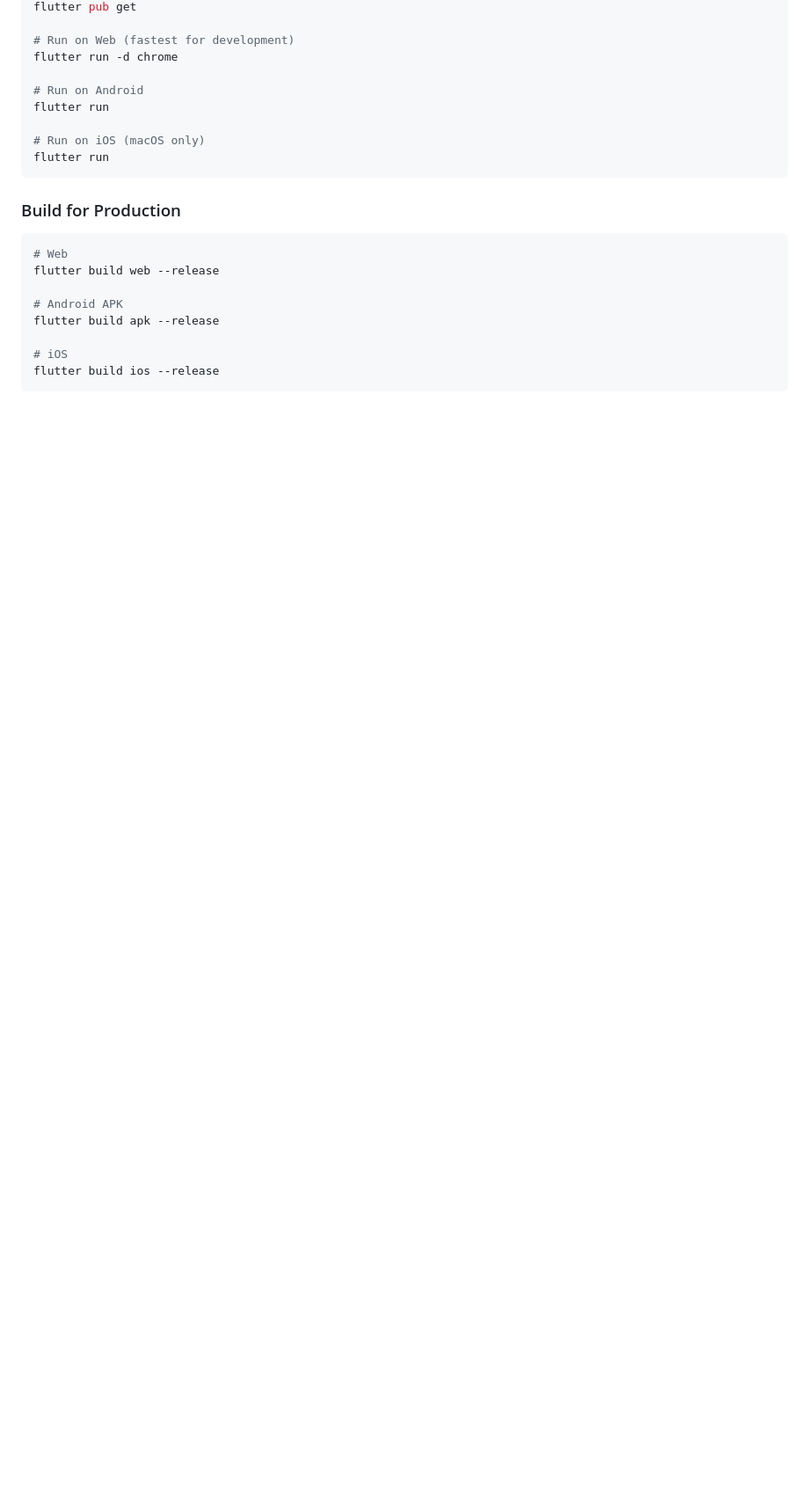
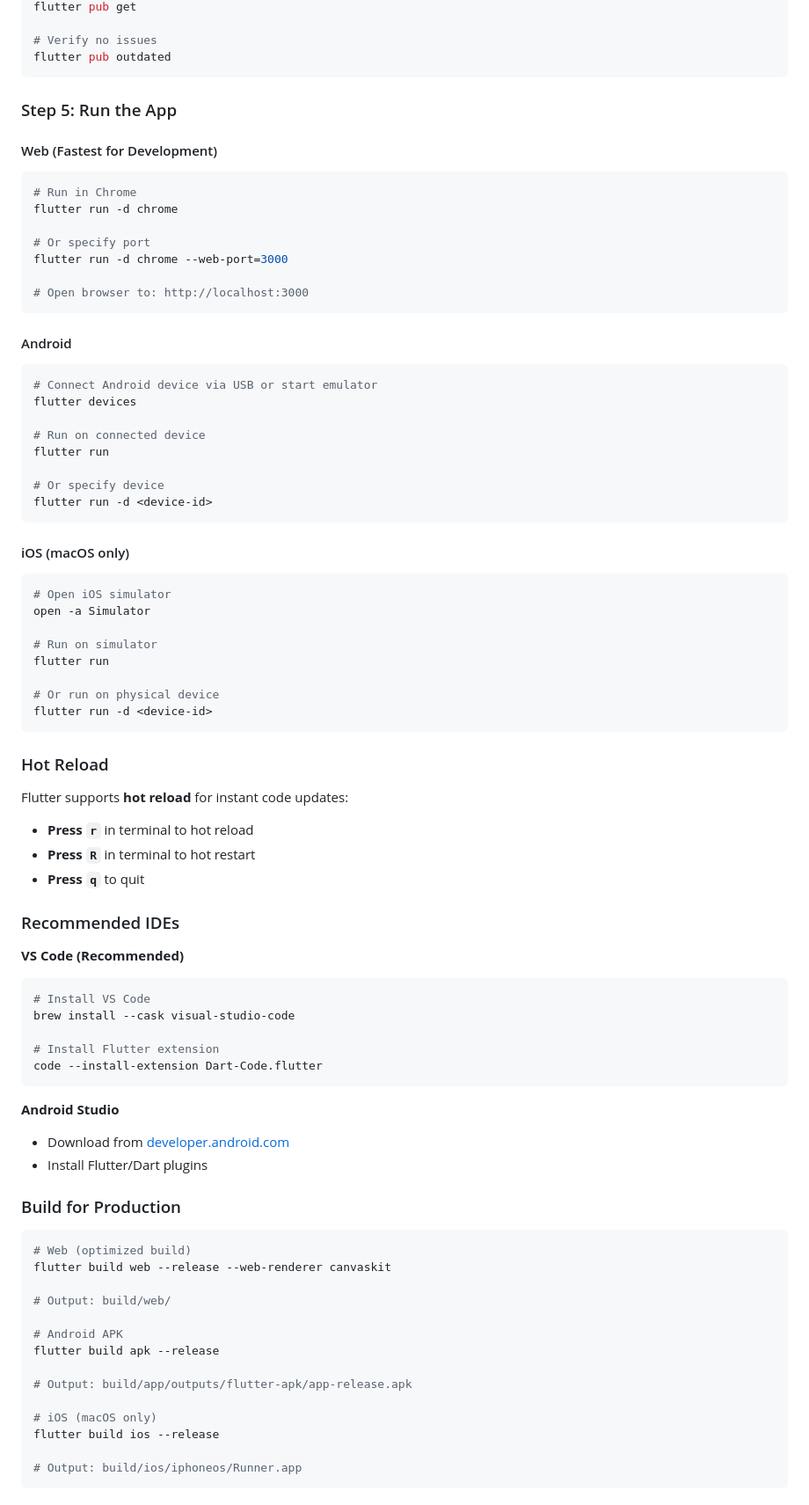
Before and after one commit to gshiva/hotgeo, a Markdown page: README.md, the part around one of its changes. Shown at 88% size. Rendered like a GitHub page; blank space fills up the shorter version.

````diff
--- a/README.md
+++ b/README.md
@@ -71,24 +144,87 @@ cd hotgeo
 flutter pub get
 
-# Run on Web (fastest for development)
+# Verify no issues
+flutter pub outdated
+```
+
+### Step 5: Run the App
+
+#### Web (Fastest for Development)
+
+```bash
+# Run in Chrome
 flutter run -d chrome
 
-# Run on Android
+# Or specify port
+flutter run -d chrome --web-port=3000
+
+# Open browser to: http://localhost:3000
+```
+
+#### Android
+
+```bash
+# Connect Android device via USB or start emulator
+flutter devices
+
+# Run on connected device
 flutter run
 
-# Run on iOS (macOS only)
+# Or specify device
+flutter run -d <device-id>
+```
+
+#### iOS (macOS only)
+
+```bash
+# Open iOS simulator
+open -a Simulator
+
+# Run on simulator
 flutter run
+
+# Or run on physical device
+flutter run -d <device-id>
 ```
+
+### Hot Reload
+
+Flutter supports **hot reload** for instant code updates:
+
+- **Press `r`** in terminal to hot reload
+- **Press `R`** in terminal to hot restart
+- **Press `q`** to quit
+
+### Recommended IDEs
+
+**VS Code (Recommended)**
+```bash
+# Install VS Code
+brew install --cask visual-studio-code
+
+# Install Flutter extension
+code --install-extension Dart-Code.flutter
+```
+
+**Android Studio**
+- Download from [developer.android.com](https://developer.android.com/studio)
+- Install Flutter/Dart plugins
 
 ### Build for Production
 
 ```bash
-# Web
-flutter build web --release
+# Web (optimized build)
+flutter build web --release --web-renderer canvaskit
+
+# Output: build/web/
 
 # Android APK
 flutter build apk --release
 
-# iOS
+# Output: build/app/outputs/flutter-apk/app-release.apk
+
+# iOS (macOS only)
 flutter build ios --release
+
+# Output: build/ios/iphoneos/Runner.app
 ```
````
Also changed, not shown: other parts of README.md (+158 -9 lines).
